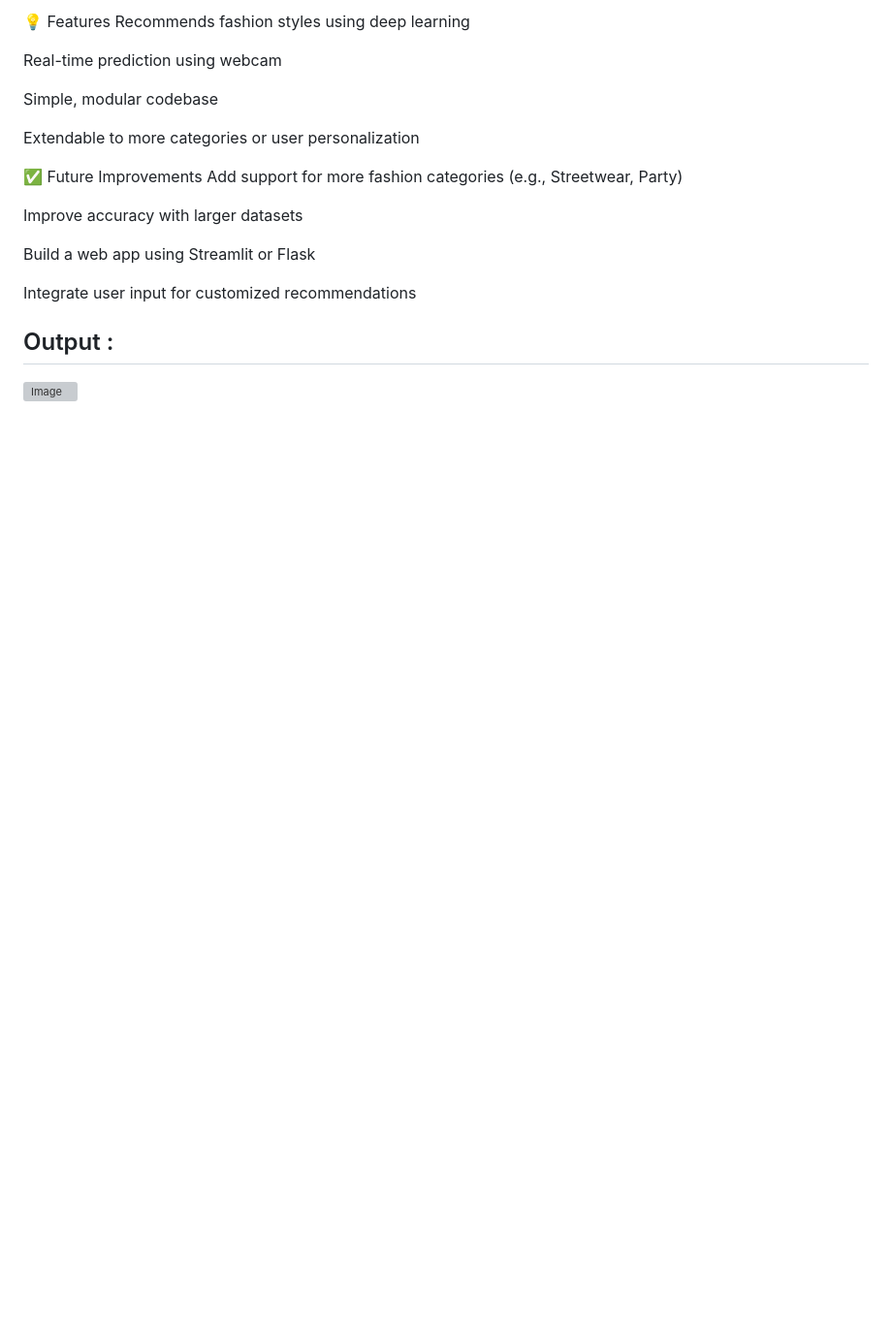
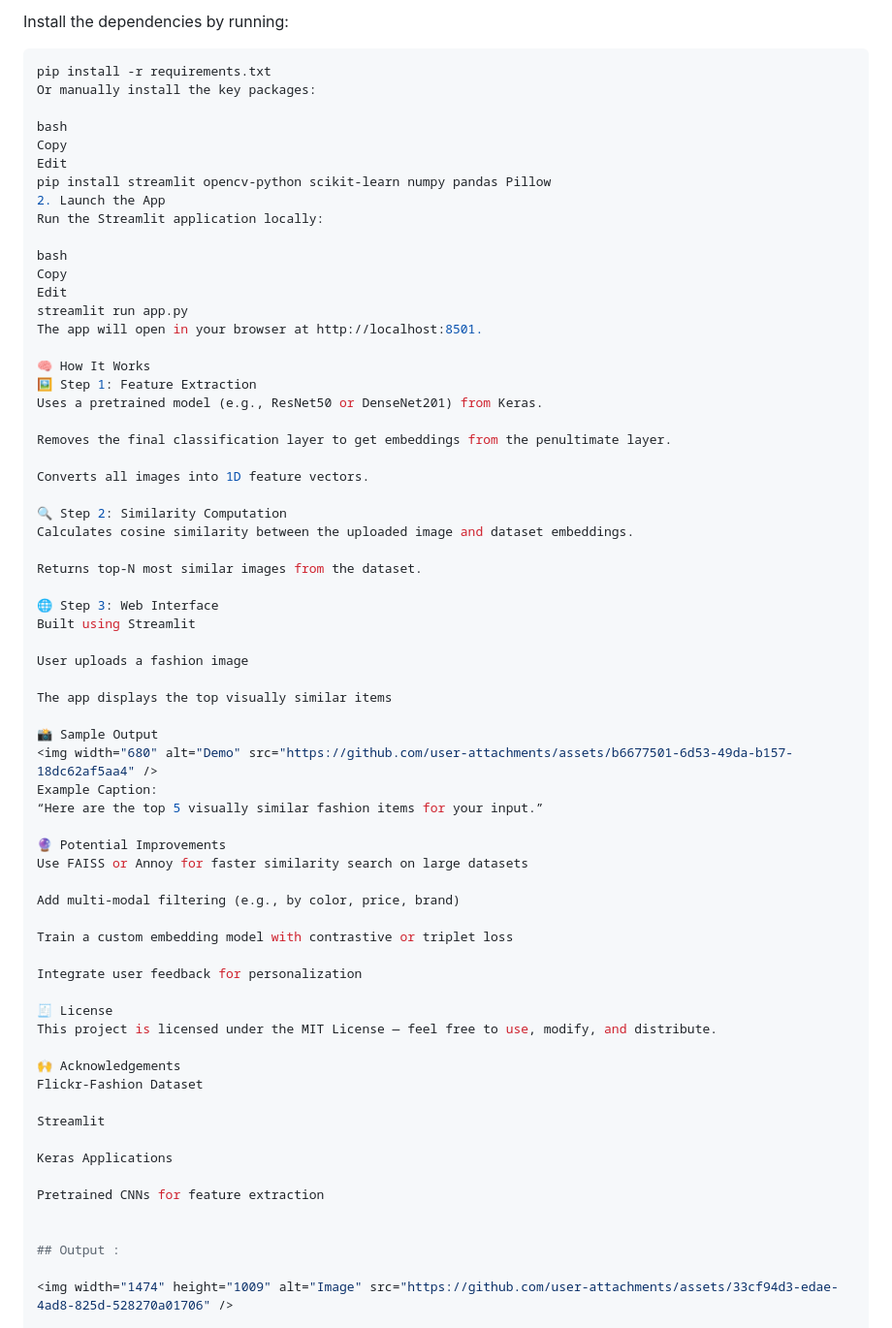
Before and after one commit to divinzz/ML-DL_projects, a Markdown page: Fashion Recommendation System/README.md, the part around one of its changes. Shown at 97% size. Rendered like a GitHub page; blank space fills up the shorter version; grey boxes are pictures that could not be loaded.

````diff
--- a/Fashion Recommendation System/README.md
+++ b/Fashion Recommendation System/README.md
@@ -71,21 +41,68 @@ This project aims to build a **Fashion Recommendation System** that can classify
 
-💡 Features
-Recommends fashion styles using deep learning
+Install the dependencies by running:
 
-Real-time prediction using webcam
+```bash
+pip install -r requirements.txt
+Or manually install the key packages:
 
-Simple, modular codebase
+bash
+Copy
+Edit
+pip install streamlit opencv-python scikit-learn numpy pandas Pillow
+2. Launch the App
+Run the Streamlit application locally:
 
-Extendable to more categories or user personalization
+bash
+Copy
+Edit
+streamlit run app.py
+The app will open in your browser at http://localhost:8501.
 
-✅ Future Improvements
-Add support for more fashion categories (e.g., Streetwear, Party)
+🧠 How It Works
+🖼️ Step 1: Feature Extraction
+Uses a pretrained model (e.g., ResNet50 or DenseNet201) from Keras.
 
-Improve accuracy with larger datasets
+Removes the final classification layer to get embeddings from the penultimate layer.
 
-Build a web app using Streamlit or Flask
+Converts all images into 1D feature vectors.
 
-Integrate user input for customized recommendations
+🔍 Step 2: Similarity Computation
+Calculates cosine similarity between the uploaded image and dataset embeddings.
+
+Returns top-N most similar images from the dataset.
+
+🌐 Step 3: Web Interface
+Built using Streamlit
+
+User uploads a fashion image
+
+The app displays the top visually similar items
+
+📸 Sample Output
+<img width="680" alt="Demo" src="https://github.com/user-attachments/assets/b6677501-6d53-49da-b157-18dc62af5aa4" />
+Example Caption:
+“Here are the top 5 visually similar fashion items for your input.”
+
+🔮 Potential Improvements
+Use FAISS or Annoy for faster similarity search on large datasets
+
+Add multi-modal filtering (e.g., by color, price, brand)
+
+Train a custom embedding model with contrastive or triplet loss
+
+Integrate user feedback for personalization
+
+🧾 License
+This project is licensed under the MIT License — feel free to use, modify, and distribute.
+
+🙌 Acknowledgements
+Flickr-Fashion Dataset
+
+Streamlit
+
+Keras Applications
+
+Pretrained CNNs for feature extraction
 
 
 ## Output :
````
Also changed, not shown: other parts of Fashion Recommendation System/README.md (+22 -52 lines).
